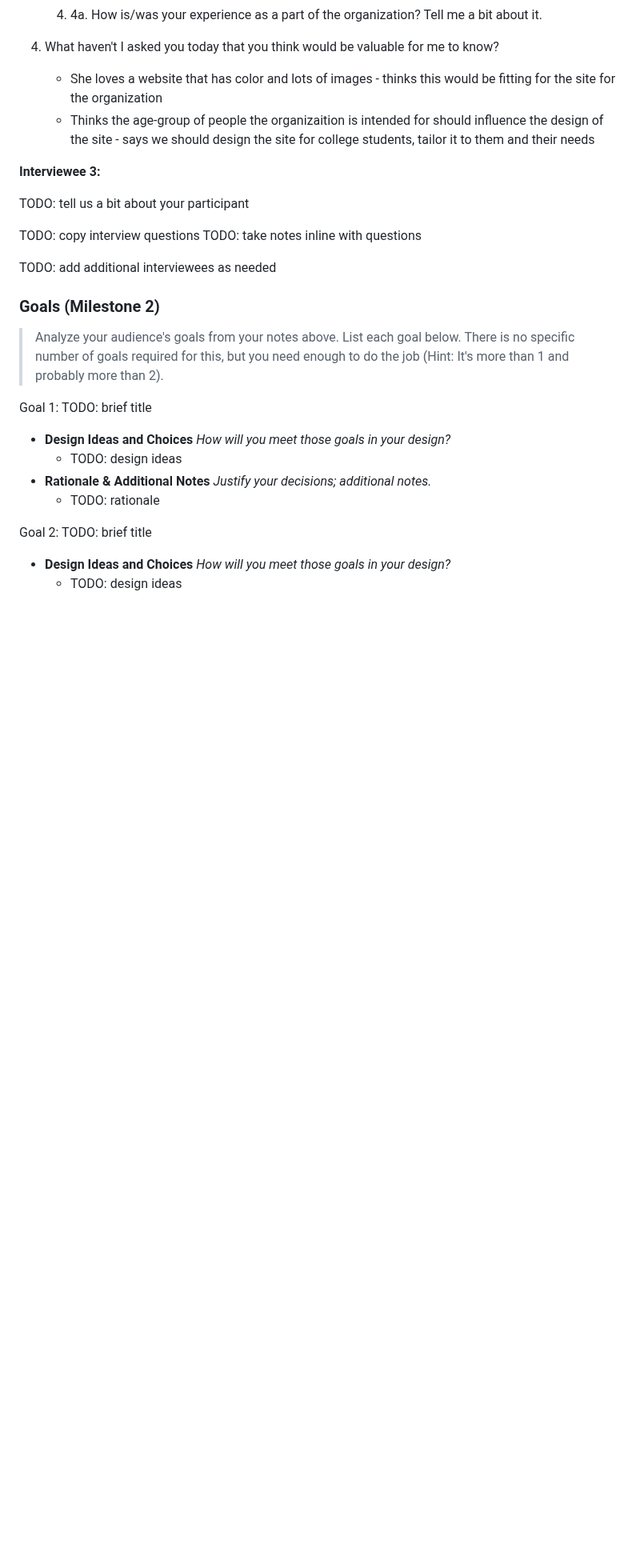
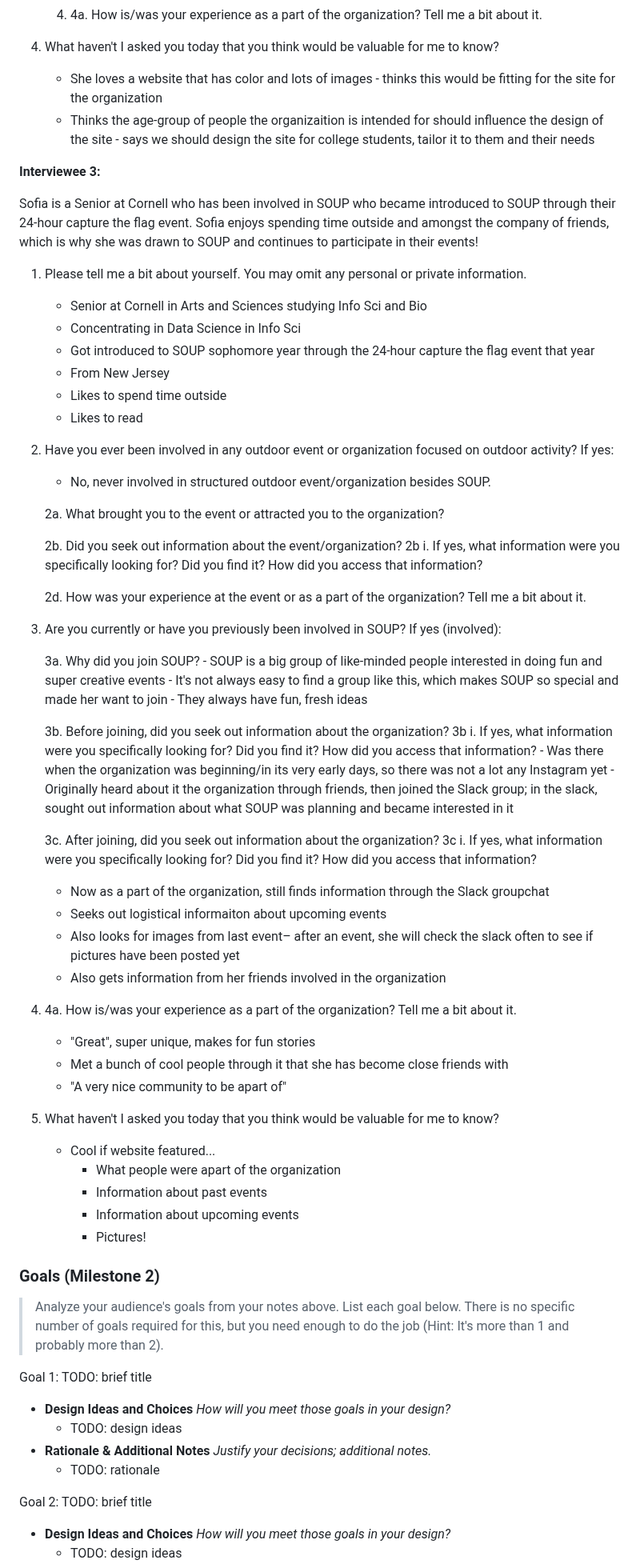
Before and after one commit to Jemimahosei/CornellSOUP, a Markdown page: design-plan/design-journey.md, the part around the change. Shown at 80% size. Drawn GitHub-style; blank space fills up the shorter version.

Commit message:
Worked on audience interviews.

```diff
--- a/design-plan/design-journey.md
+++ b/design-plan/design-journey.md
@@ -296,13 +296,56 @@ Sofia is a junior at Cornell who has been involved with SOUP since last March wh
 
 **Interviewee 3:**
 
-TODO: tell us a bit about your participant
+Sofia is a Senior at Cornell who has been involved in SOUP who became introduced to SOUP through their 24-hour capture the flag event. Sofia enjoys spending time outside and amongst the company of friends, which is why she was drawn to SOUP and continues to participate in their events!
 
-TODO: copy interview questions
-TODO: take notes inline with questions
+1. Please tell me a bit about yourself. You may omit any personal or private information.
+   - Senior at Cornell in Arts and Sciences studying Info Sci and Bio
+   - Concentrating in Data Science in Info Sci
+   - Got introduced to SOUP sophomore year through the 24-hour capture the flag event that year
+   - From New Jersey
+   - Likes to spend time outside
+   - Likes to read
 
+2. Have you ever been involved in any outdoor event or organization focused on outdoor activity? If yes:
+   - No, never involved in structured outdoor event/organization besides SOUP.
 
-TODO: add additional interviewees as needed
+    2a. What brought you to the event or attracted you to the organization?
+
+    2b. Did you seek out information about the event/organization?
+    2b i. If yes, what information were you specifically looking for? Did you find it? How did you access that information?
+
+    2d. How was your experience at the event or as a part of the organization? Tell me a bit about it.
+
+3. Are you currently or have you previously been involved in SOUP?  If yes (involved):
+
+   3a. Why did you join SOUP?
+       - SOUP is a big group of like-minded people interested in doing fun and super creative events
+       - It's not always easy to find a group like this, which makes SOUP so special and made her want to join
+       - They always have fun, fresh ideas
+
+   3b. Before joining, did you seek out information about the organization?
+   3b i. If yes, what information were you specifically looking for? Did you find it? How did you access that information?
+       - Was there when the organization was beginning/in its very early days, so there was not a lot any Instagram yet
+       - Originally heard about it the organization through friends, then joined the Slack group; in the slack, sought out information about what SOUP was planning and became interested in it
+
+   3c. After joining, did you seek out information about the organization?
+   3c i. If yes, what information were you specifically looking for? Did you find it? How did you access that information?
+      - Now as a part of the organization, still finds information through the Slack groupchat
+      - Seeks out logistical informaiton about upcoming events
+      - Also looks for images from last event– after an event, she will check the slack often to see if pictures have been posted yet
+      - Also gets information from her friends involved in the organization
+
+4. 4a. How is/was your experience as a part of the organization? Tell me a bit about it.
+      - "Great", super unique, makes for fun stories
+      - Met a bunch of cool people through it that she has become close friends with
+      - "A very nice community to be apart of"
+
+5. What haven't I asked you today that you think would be valuable for me to know?
+      - Cool if website featured...
+        -  What people were apart of the organization
+        -  Information about past events
+        -  Information about upcoming events
+        -  Pictures!
 
 
 ### Goals (Milestone 2)
```
